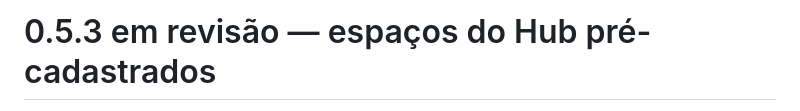
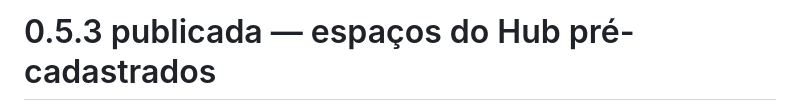
Before and after one commit to bernardorocha675/Projeto-aplicado-para-o-InpetuHub, a Markdown page: continuidade/ESTADO-ATUAL.md, the part around one of its changes. Drawn GitHub-style.

```diff
--- a/continuidade/ESTADO-ATUAL.md
+++ b/continuidade/ESTADO-ATUAL.md
@@ -1,2 +1,2 @@
-# 0.5.3 em revisão — espaços do Hub pré-cadastrados
+# 0.5.3 publicada — espaços do Hub pré-cadastrados
 
```
Also changed, not shown: other parts of continuidade/ESTADO-ATUAL.md (+1 -1 lines), docs/HANDOVER.md (+3 -1 lines), docs/VALIDACAO.md (+3 -1 lines).
